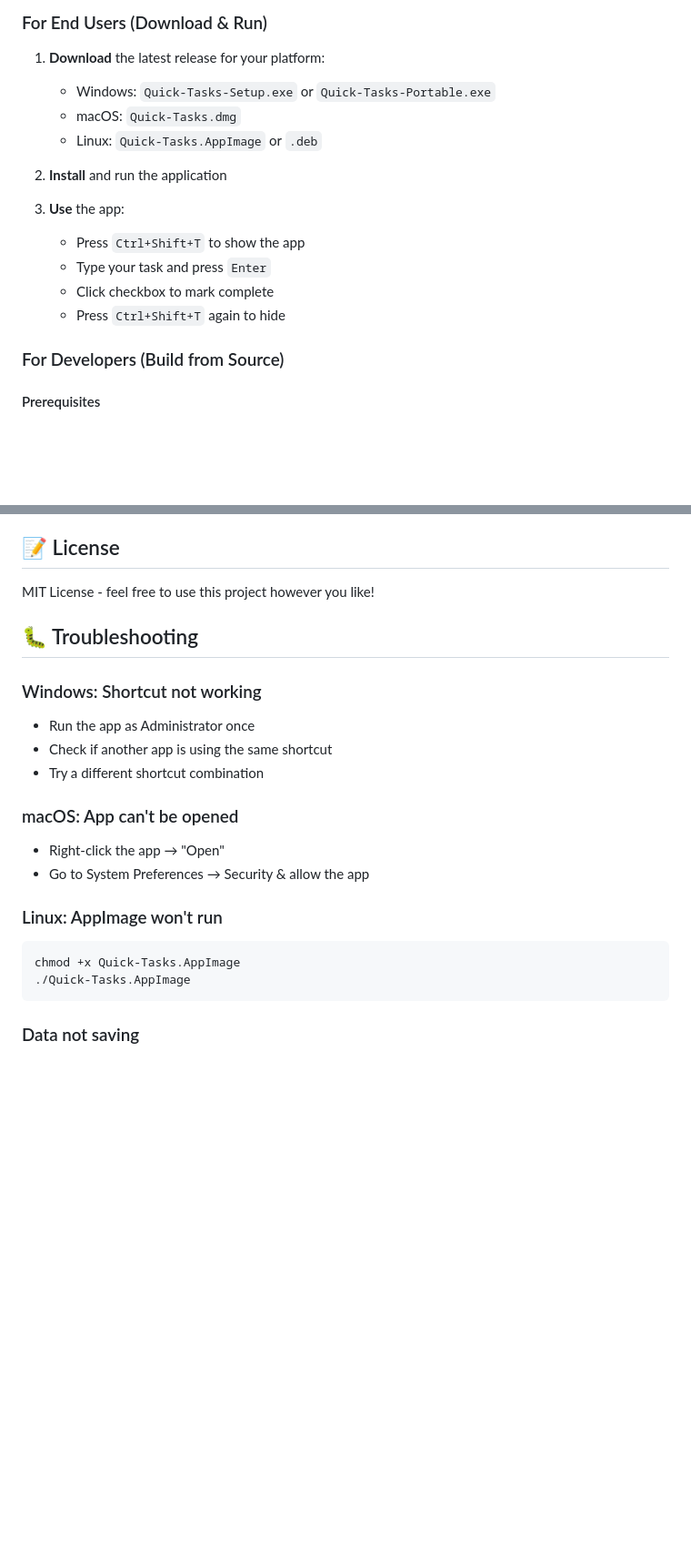
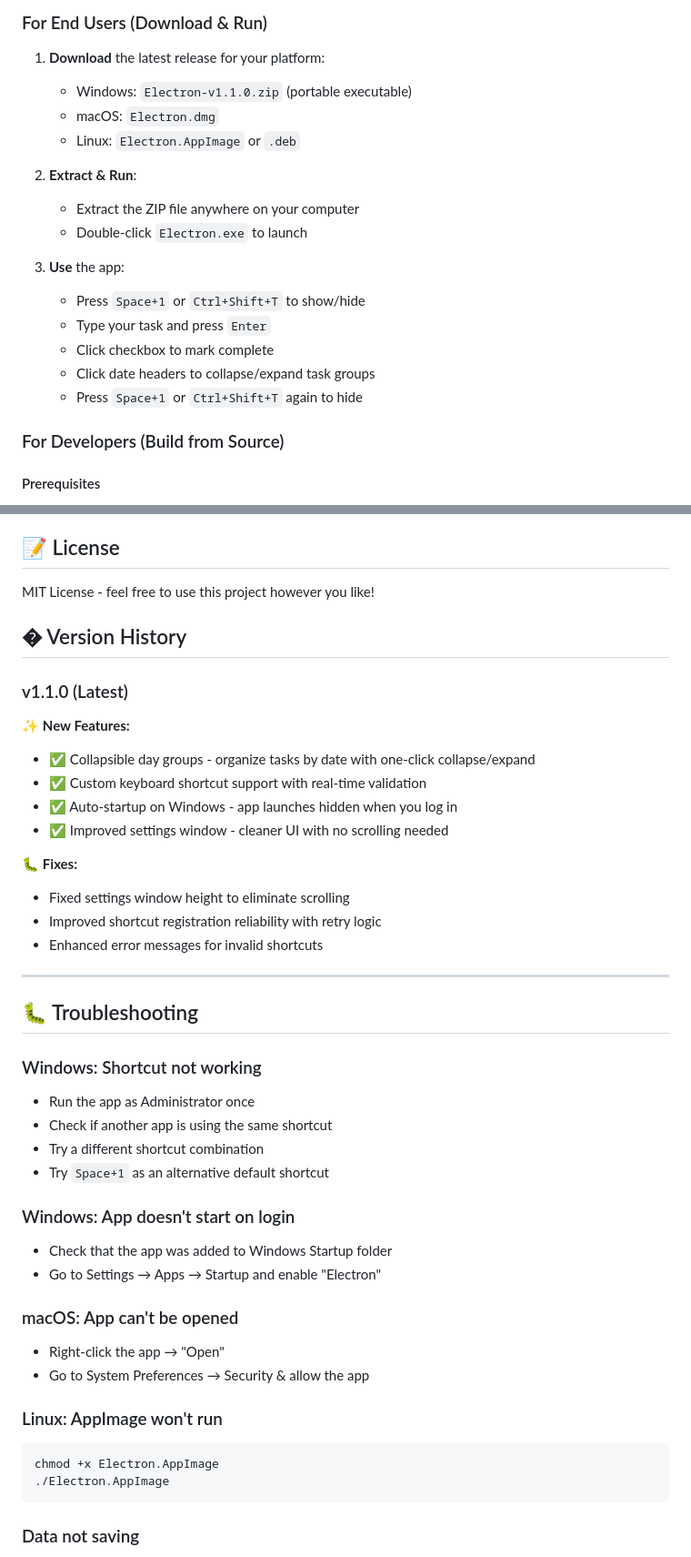
Before and after one commit to Lukasz-baldyga-ai/Electron-todo, a Markdown page: README.md, 2 parts joined by grey strips. Shown at 91% size. Drawn GitHub-style; blank space fills up the shorter version.

Commit message:
docs: update README for v1.1.0 release with new features

````diff
--- a/README.md
+++ b/README.md
@@ -44,17 +46,20 @@ That's it! Your tasks auto-save and the app runs from the right side of your scr
 ### For End Users (Download & Run)
 
 1. **Download** the latest release for your platform:
-   - Windows: `Quick-Tasks-Setup.exe` or `Quick-Tasks-Portable.exe`
-   - macOS: `Quick-Tasks.dmg`
-   - Linux: `Quick-Tasks.AppImage` or `.deb`
+   - Windows: `Electron-v1.1.0.zip` (portable executable)
+   - macOS: `Electron.dmg`
+   - Linux: `Electron.AppImage` or `.deb`
 
-2. **Install** and run the application
+2. **Extract & Run**:
+   - Extract the ZIP file anywhere on your computer
+   - Double-click `Electron.exe` to launch
 
 3. **Use** the app:
-   - Press `Ctrl+Shift+T` to show the app
+   - Press `Space+1` or `Ctrl+Shift+T` to show/hide
    - Type your task and press `Enter`
    - Click checkbox to mark complete
-   - Press `Ctrl+Shift+T` again to hide
+   - Click date headers to collapse/expand task groups
+   - Press `Space+1` or `Ctrl+Shift+T` again to hide
 
 ### For Developers (Build from Source)
 
@@ -183,12 +197,33 @@ Contributions are welcome! Here's how:
 
 MIT License - feel free to use this project however you like!
 
+## � Version History
+
+### v1.1.0 (Latest)
+✨ **New Features:**
+- ✅ Collapsible day groups - organize tasks by date with one-click collapse/expand
+- ✅ Custom keyboard shortcut support with real-time validation
+- ✅ Auto-startup on Windows - app launches hidden when you log in
+- ✅ Improved settings window - cleaner UI with no scrolling needed
+
+🐛 **Fixes:**
+- Fixed settings window height to eliminate scrolling
+- Improved shortcut registration reliability with retry logic
+- Enhanced error messages for invalid shortcuts
+
+---
+
 ## 🐛 Troubleshooting
 
 ### Windows: Shortcut not working
 - Run the app as Administrator once
 - Check if another app is using the same shortcut
 - Try a different shortcut combination
+- Try `Space+1` as an alternative default shortcut
+
+### Windows: App doesn't start on login
+- Check that the app was added to Windows Startup folder
+- Go to Settings → Apps → Startup and enable "Electron"
 
 ### macOS: App can't be opened
 - Right-click the app → "Open"
@@ -196,8 +231,8 @@ MIT License - feel free to use this project however you like!
 
 ### Linux: AppImage won't run
 ```bash
-chmod +x Quick-Tasks.AppImage
-./Quick-Tasks.AppImage
+chmod +x Electron.AppImage
+./Electron.AppImage
 ```
 
 ### Data not saving
````
Also changed, not shown: other parts of README.md (+28 -16 lines).
